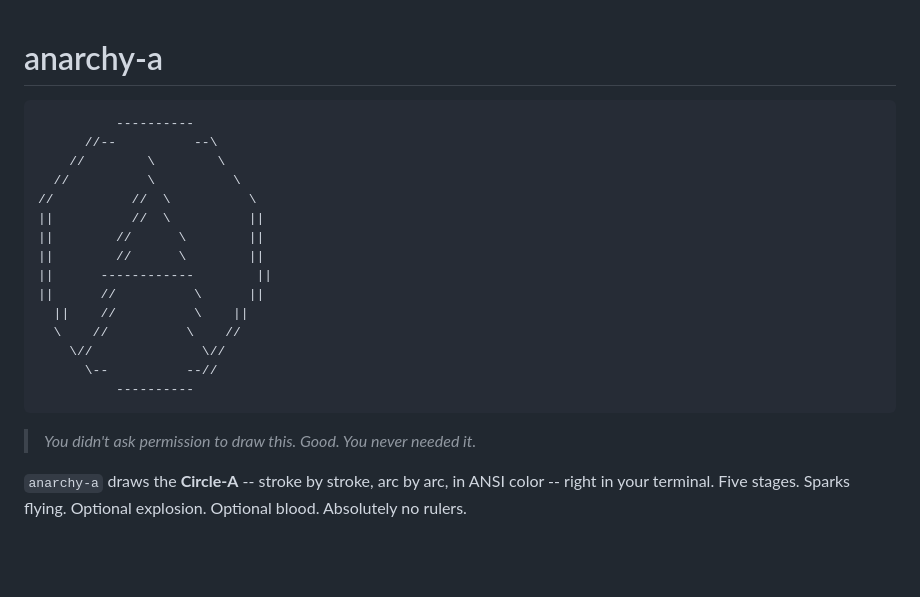
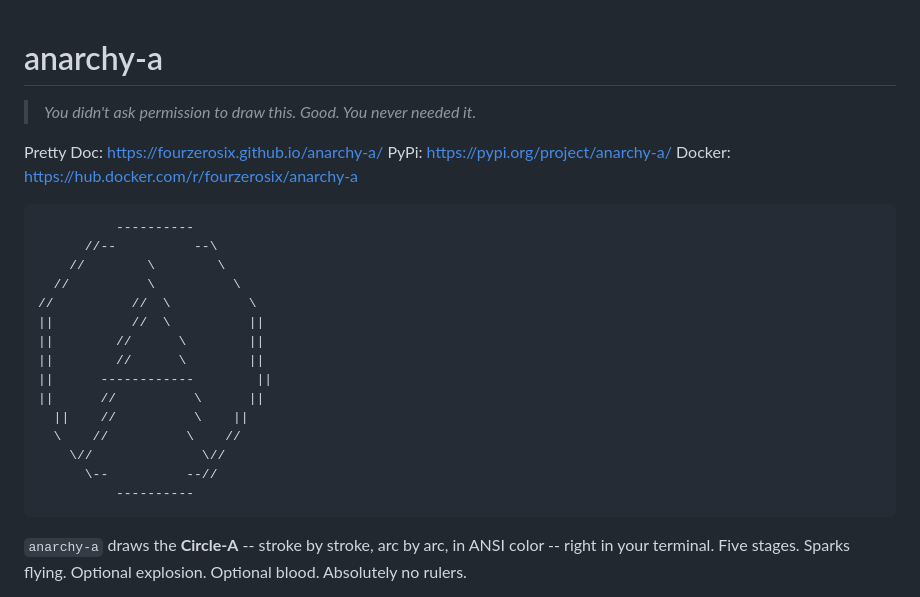
Before and after one commit to fourzerosix/anarchy-a, a Markdown page: README.md, the part around the change. Rendered like a GitHub page; blank space fills up the shorter version.

````diff
--- a/README.md
+++ b/README.md
@@ -1,4 +1,10 @@
 # anarchy-a
+
+> *You didn't ask permission to draw this. Good. You never needed it.*
+
+Pretty Doc: https://fourzerosix.github.io/anarchy-a/
+PyPi: https://pypi.org/project/anarchy-a/
+Docker: https://hub.docker.com/r/fourzerosix/anarchy-a
 
 ```
           ----------
@@ -18,7 +24,6 @@
           ----------
 ```
 
-> *You didn't ask permission to draw this. Good. You never needed it.*
 
 `anarchy-a` draws the **Circle-A** -- stroke by stroke, arc by arc, in ANSI
 color -- right in your terminal. Five stages. Sparks flying. Optional explosion.
````
